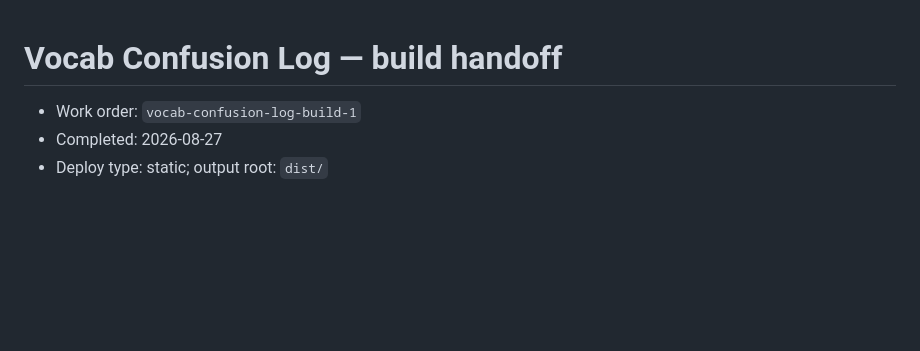
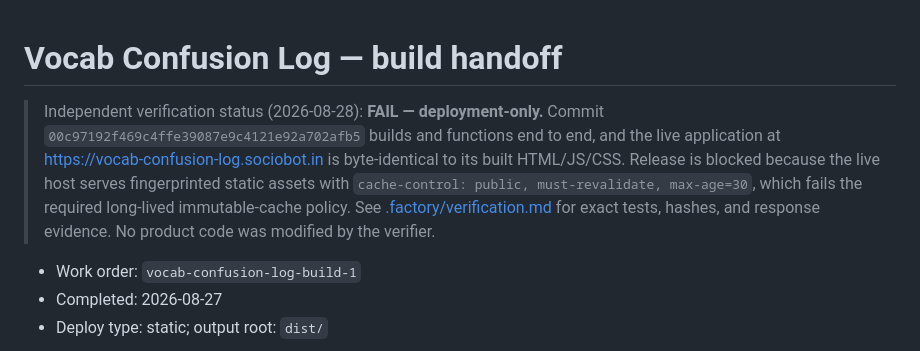
Before and after one commit to B-Divyesh/sf-vocab-confusion-log, a Markdown page: .factory/handoff.md, the part around the change. GitHub-like rendering; blank space fills up the shorter version.

Commit message:
docs: record independent verification failure

```diff
--- a/.factory/handoff.md
+++ b/.factory/handoff.md
@@ -1,4 +1,6 @@
 # Vocab Confusion Log — build handoff
+
+> Independent verification status (2026-08-28): **FAIL — deployment-only.** Commit `00c97192f469c4ffe39087e9c4121e92a702afb5` builds and functions end to end, and the live application at <https://vocab-confusion-log.sociobot.in> is byte-identical to its built HTML/JS/CSS. Release is blocked because the live host serves fingerprinted static assets with `cache-control: public, must-revalidate, max-age=30`, which fails the required long-lived immutable-cache policy. See [.factory/verification.md](verification.md) for exact tests, hashes, and response evidence. No product code was modified by the verifier.
 
 - Work order: `vocab-confusion-log-build-1`
 - Completed: 2026-08-27
```
Also changed, not shown: .factory/verification.md (added, +77 -0 lines).
